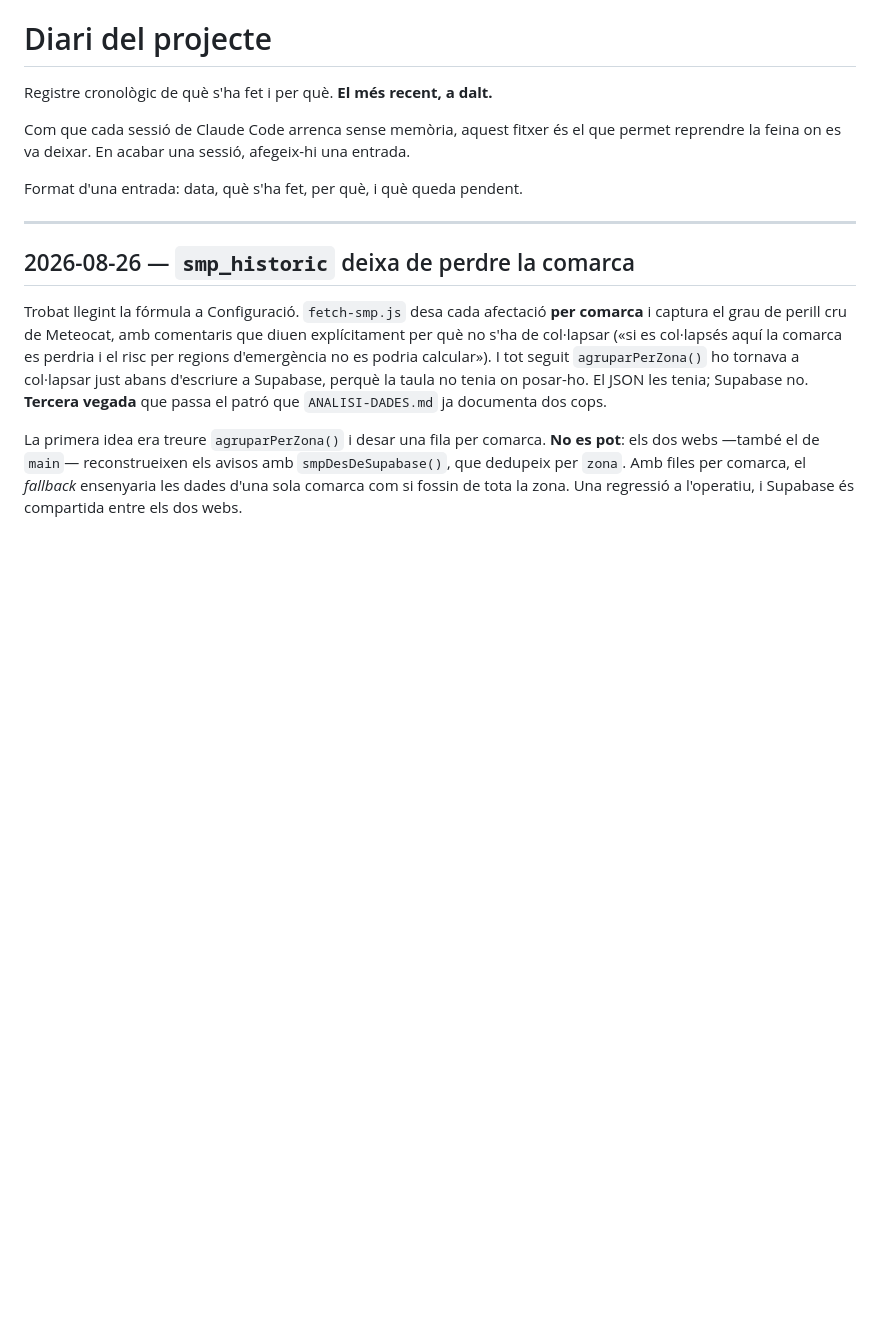
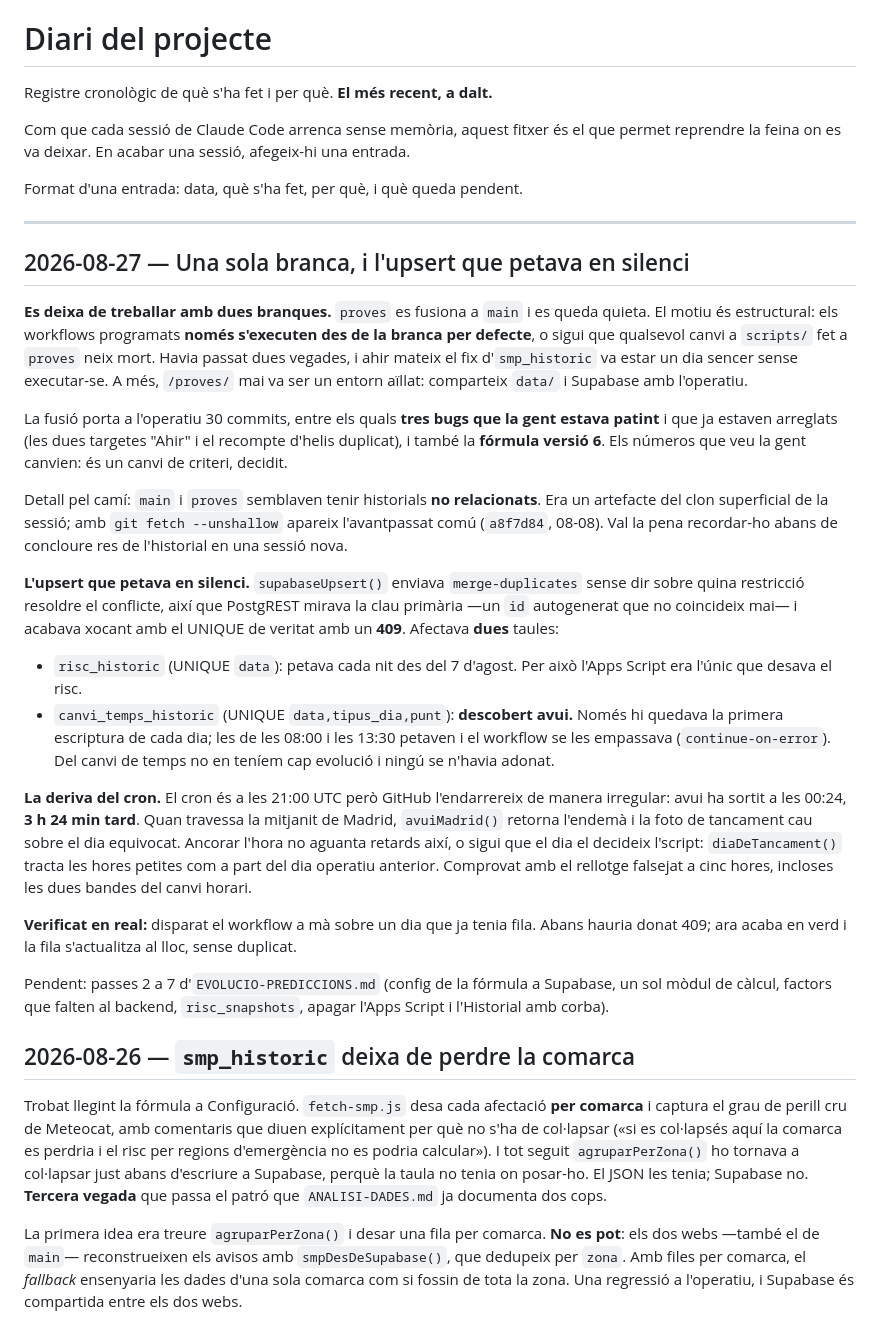
Before and after one commit to correvents/Risc-Grae-v1, a Markdown page: DIARI.md, the part around the change. Drawn GitHub-style; blank space fills up the shorter version.

```diff
--- a/DIARI.md
+++ b/DIARI.md
@@ -7,6 +7,25 @@ Com que cada sessió de Claude Code arrenca sense memòria, aquest fitxer és el
 Format d'una entrada: data, què s'ha fet, per què, i què queda pendent.
 
 ---
+
+## 2026-08-27 — Una sola branca, i l'upsert que petava en silenci
+
+**Es deixa de treballar amb dues branques.** `proves` es fusiona a `main` i es queda quieta. El motiu és estructural: els workflows programats **només s'executen des de la branca per defecte**, o sigui que qualsevol canvi a `scripts/` fet a `proves` neix mort. Havia passat dues vegades, i ahir mateix el fix d'`smp_historic` va estar un dia sencer sense executar-se. A més, `/proves/` mai va ser un entorn aïllat: comparteix `data/` i Supabase amb l'operatiu.
+
+La fusió porta a l'operatiu 30 commits, entre els quals **tres bugs que la gent estava patint** i que ja estaven arreglats (les dues targetes "Ahir" i el recompte d'helis duplicat), i també la **fórmula versió 6**. Els números que veu la gent canvien: és un canvi de criteri, decidit.
+
+Detall pel camí: `main` i `proves` semblaven tenir historials **no relacionats**. Era un artefacte del clon superficial de la sessió; amb `git fetch --unshallow` apareix l'avantpassat comú (`a8f7d84`, 08-08). Val la pena recordar-ho abans de concloure res de l'historial en una sessió nova.
+
+**L'upsert que petava en silenci.** `supabaseUpsert()` enviava `merge-duplicates` sense dir sobre quina restricció resoldre el conflicte, així que PostgREST mirava la clau primària —un `id` autogenerat que no coincideix mai— i acabava xocant amb el UNIQUE de veritat amb un **409**. Afectava **dues** taules:
+
+- `risc_historic` (UNIQUE `data`): petava cada nit des del 7 d'agost. Per això l'Apps Script era l'únic que desava el risc.
+- `canvi_temps_historic` (UNIQUE `data,tipus_dia,punt`): **descobert avui.** Només hi quedava la primera escriptura de cada dia; les de les 08:00 i les 13:30 petaven i el workflow se les empassava (`continue-on-error`). Del canvi de temps no en teníem cap evolució i ningú se n'havia adonat.
+
+**La deriva del cron.** El cron és a les 21:00 UTC però GitHub l'endarrereix de manera irregular: avui ha sortit a les 00:24, **3 h 24 min tard**. Quan travessa la mitjanit de Madrid, `avuiMadrid()` retorna l'endemà i la foto de tancament cau sobre el dia equivocat. Ancorar l'hora no aguanta retards així, o sigui que el dia el decideix l'script: `diaDeTancament()` tracta les hores petites com a part del dia operatiu anterior. Comprovat amb el rellotge falsejat a cinc hores, incloses les dues bandes del canvi horari.
+
+**Verificat en real:** disparat el workflow a mà sobre un dia que ja tenia fila. Abans hauria donat 409; ara acaba en verd i la fila s'actualitza al lloc, sense duplicat.
+
+Pendent: passes 2 a 7 d'`EVOLUCIO-PREDICCIONS.md` (config de la fórmula a Supabase, un sol mòdul de càlcul, factors que falten al backend, `risc_snapshots`, apagar l'Apps Script i l'Historial amb corba).
 
 ## 2026-08-26 — `smp_historic` deixa de perdre la comarca
 
```
Also changed, not shown: CLAUDE.md (+40 -8 lines), EVOLUCIO-PREDICCIONS.md (+4 -2 lines).
